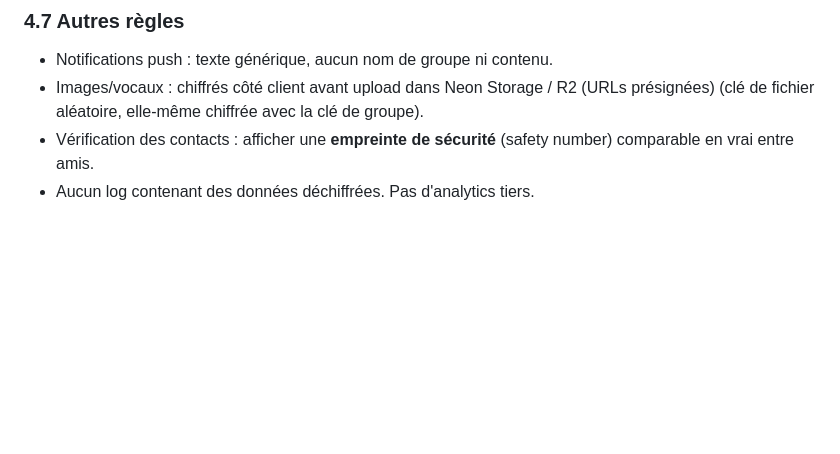
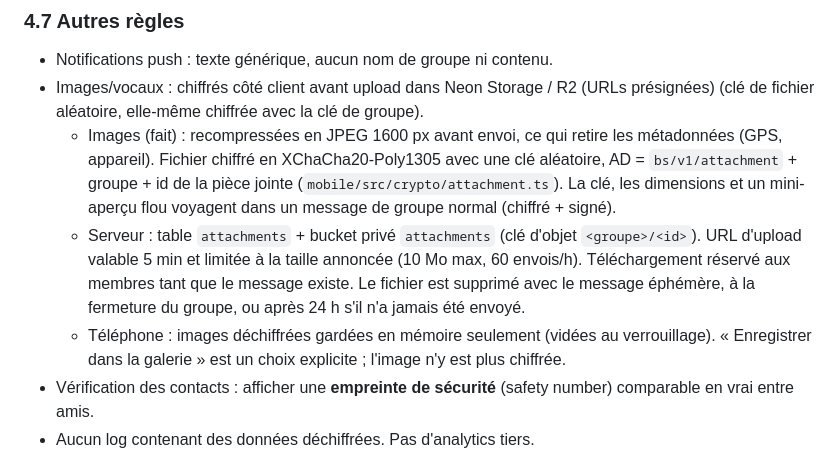
Before and after one commit to lipreux-x/BS-lipreux-x-xxxxxx, a Markdown page: docs/SPEC.md, the part around the change. GitHub-like rendering; blank space fills up the shorter version.

Commit message:
docs: encrypted images in the spec and the progress report
Co-Authored-By: Claude Opus 5.5 <noreply@anthropic.com>

```diff
--- a/docs/SPEC.md
+++ b/docs/SPEC.md
@@ -119,6 +119,9 @@
 ### 4.7 Autres règles
 - Notifications push : texte générique, aucun nom de groupe ni contenu.
 - Images/vocaux : chiffrés côté client avant upload dans Neon Storage / R2 (URLs présignées) (clé de fichier aléatoire, elle-même chiffrée avec la clé de groupe).
+  - Images (fait) : recompressées en JPEG 1600 px avant envoi, ce qui retire les métadonnées (GPS, appareil). Fichier chiffré en XChaCha20-Poly1305 avec une clé aléatoire, AD = `bs/v1/attachment` + groupe + id de la pièce jointe (`mobile/src/crypto/attachment.ts`). La clé, les dimensions et un mini-aperçu flou voyagent dans un message de groupe normal (chiffré + signé).
+  - Serveur : table `attachments` + bucket privé `attachments` (clé d'objet `<groupe>/<id>`). URL d'upload valable 5 min et limitée à la taille annoncée (10 Mo max, 60 envois/h). Téléchargement réservé aux membres tant que le message existe. Le fichier est supprimé avec le message éphémère, à la fermeture du groupe, ou après 24 h s'il n'a jamais été envoyé.
+  - Téléphone : images déchiffrées gardées en mémoire seulement (vidées au verrouillage). « Enregistrer dans la galerie » est un choix explicite ; l'image n'y est plus chiffrée.
 - Vérification des contacts : afficher une **empreinte de sécurité** (safety number) comparable en vrai entre amis.
 - Aucun log contenant des données déchiffrées. Pas d'analytics tiers.
 - Multi-appareils : hors MVP (chaque appareil = une identité ; ajout d'appareil via QR code plus tard).
```
Also changed, not shown: docs/AVANCEMENT.md (+2 -1 lines).
